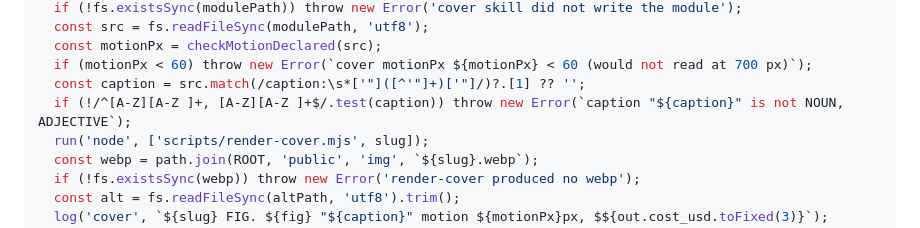
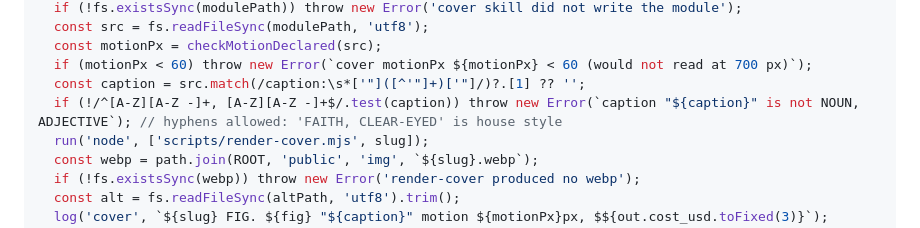
Before and after one commit to kherhim/signal-to-noise, a Markdown page: docs/plans/2026-09-09-weekly-essay-line.md, the part around the change. GitHub-like rendering.

Commit message:
Plan: cover caption regex allows hyphenated compound adjectives
Co-Authored-By: Claude Fable 5.1 <noreply@anthropic.com>
Claude-Session: https://claude.ai/code/session_013AZhm8pRXAJx7bVRSNhEFa

```diff
--- a/docs/plans/2026-09-09-weekly-essay-line.md
+++ b/docs/plans/2026-09-09-weekly-essay-line.md
@@ -1483,7 +1483,7 @@ export function makeCover({ slug, finalPath }) {
   const motionPx = checkMotionDeclared(src);
   if (motionPx < 60) throw new Error(`cover motionPx ${motionPx} < 60 (would not read at 700 px)`);
   const caption = src.match(/caption:\s*['"]([^'"]+)['"]/)?.[1] ?? '';
-  if (!/^[A-Z][A-Z ]+, [A-Z][A-Z ]+$/.test(caption)) throw new Error(`caption "${caption}" is not NOUN, ADJECTIVE`);
+  if (!/^[A-Z][A-Z -]+, [A-Z][A-Z -]+$/.test(caption)) throw new Error(`caption "${caption}" is not NOUN, ADJECTIVE`); // hyphens allowed: 'FAITH, CLEAR-EYED' is house style
   run('node', ['scripts/render-cover.mjs', slug]);
   const webp = path.join(ROOT, 'public', 'img', `${slug}.webp`);
   if (!fs.existsSync(webp)) throw new Error('render-cover produced no webp');
```
